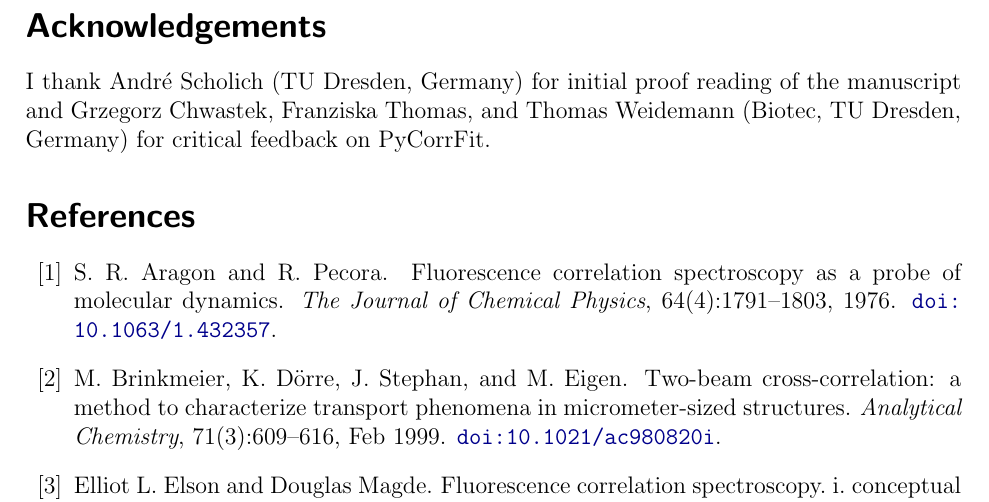
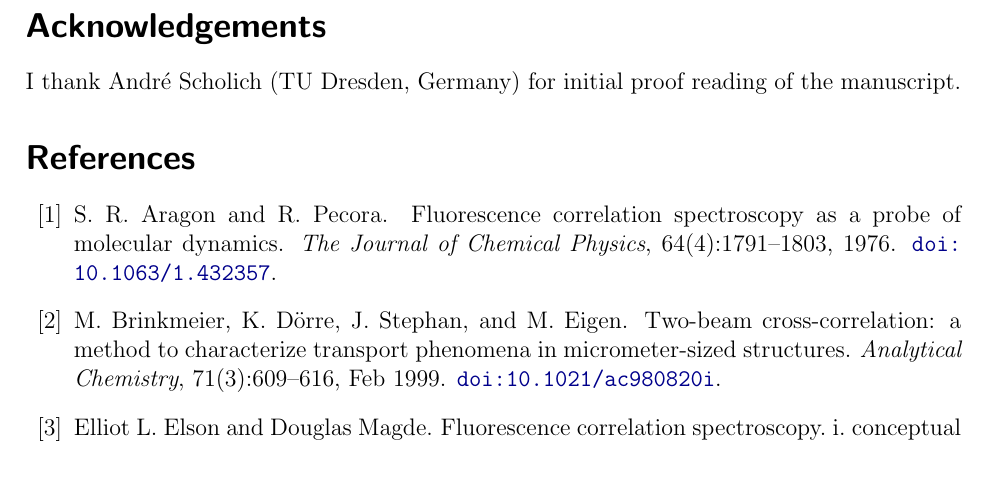
Before and after one commit to FCS-analysis/PyCorrFit, a LaTeX document (doc-src/PyCorrFit_doc.tex): part of page 30 of 31, cut so that both start at the same text, the shorter picture padded with empty space. Compiled offline with pdfLaTeX.

Commit message:
Update PyCorrFit_doc.tex
Former-commit-id: f36a6ee56143766fc076d82265f7439309c32dcb [formerly 8ff47c1b9f62aca5ee315dc5c4149b671fad4eee] [formerly e45c659cad5fe190eb4ee9de6a0266afc3956210 [formerly b9413919637c13a834ff4a47ce38769349b8d13a]] [formerly e7952b113d9cf6cabe4675dde8c73eb4f296c5fb [formerly d8afb440aa5a5377bfbb3031403e308a41aefea1] [formerly 433b5b226a303e1824615ab34ae007bcfe8cd08e [formerly 3e8160b2c328209da7d608c9b97903d3727c4952]]]
Former-commit-id: 2feeaf7d5f84a0c2baf95fd993ee2d3aca421e4b [formerly 5101ed5206a5032337e23170186835d0b5c8fbe8] [formerly 3ff4e1a3571ad8084bd87c38f61bc789cb2647dd [formerly 26c0a067f569df17381450cd396f32aef141d4b2]]
Former-commit-id: 192e875e1eb361744a278d66309e17dc1b1519eb [formerly e71f8cf619969ddefdb7250cd11edbca575daf07]
Former-commit-id: bf2ceccb926d10c0767f11c07ab61a1977dc53e2

```diff
--- a/doc-src/PyCorrFit_doc.tex
+++ b/doc-src/PyCorrFit_doc.tex
@@ -148,7 +148,7 @@
 
 \section*{Acknowledgements}
 \addcontentsline{toc}{section}{Acknowledgements}
-I thank André Scholich (TU Dresden, Germany) for initial proof reading of the manuscript and Grzegorz Chwastek, Franziska Thomas, and Thomas Weidemann (Biotec, TU Dresden, Germany) for critical feedback on PyCorrFit.
+I thank André Scholich (TU Dresden, Germany) for initial proof reading of the manuscript.
 
 
 %%%%%%%%%%%%%%%%%%%%%%%%%%%%%%%%%%%%%%%%%%%%%%%%%%%%%%%%%%%%%%%%%%%%%%%%%%%%%
```
